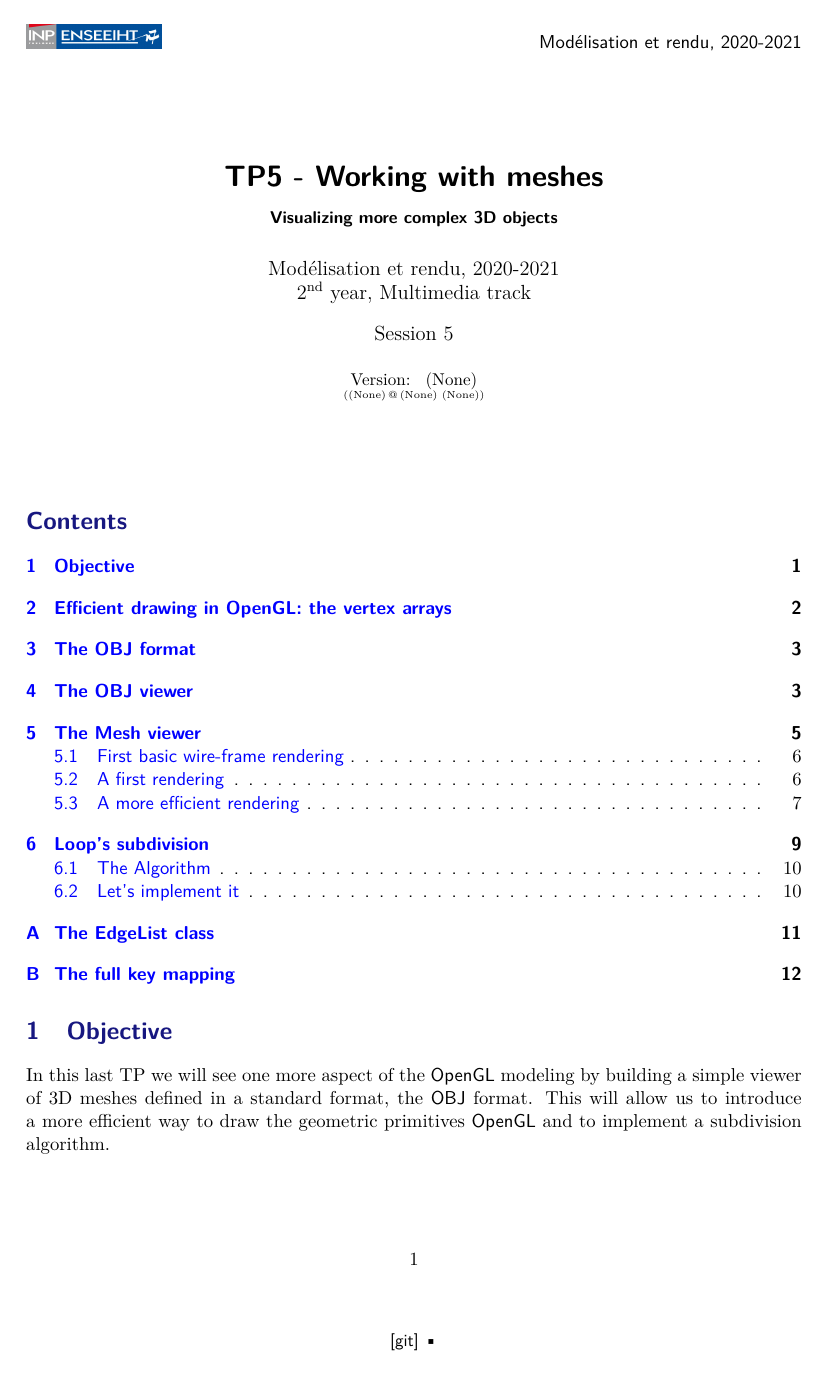
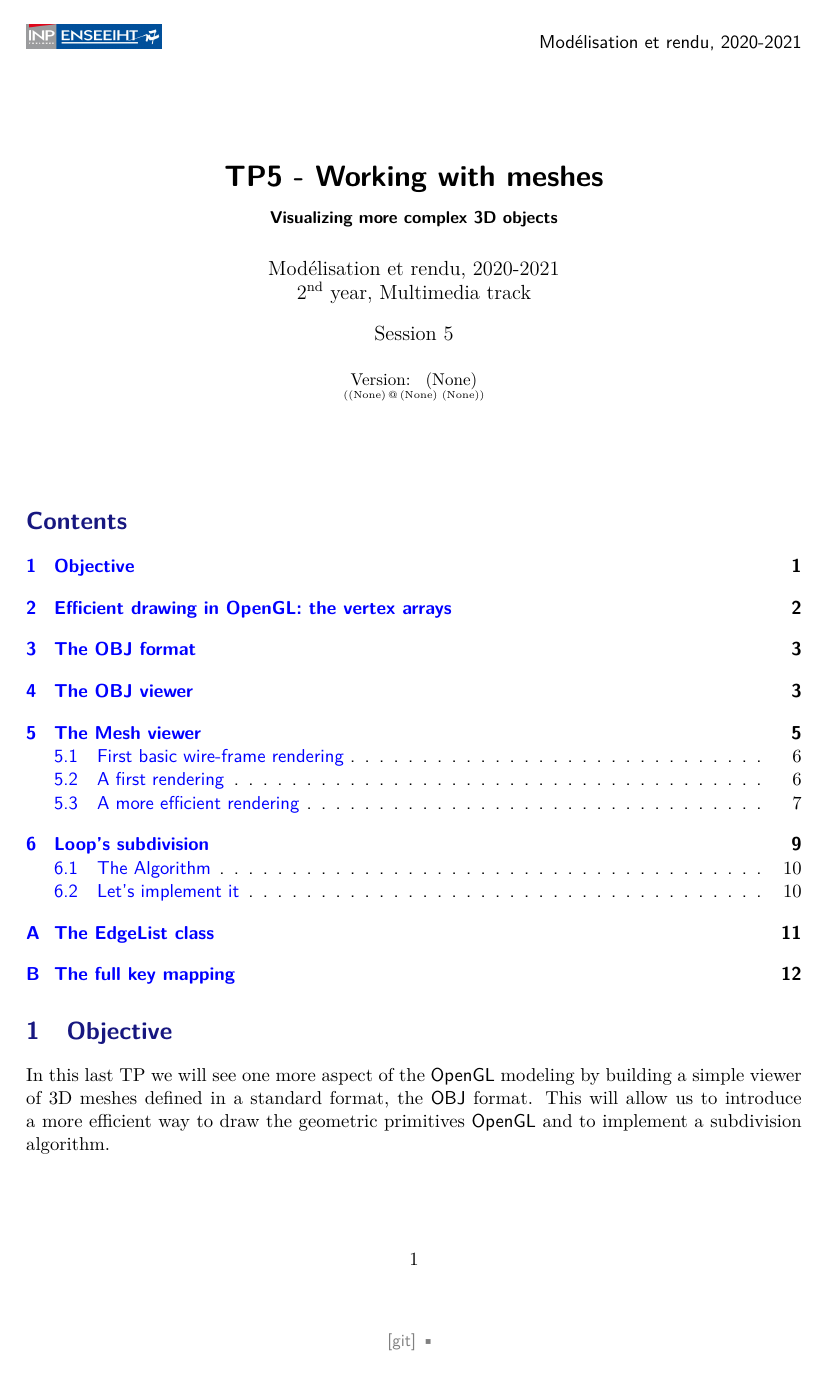
Before and after one commit to simogasp/tp4, a LaTeX document (sujet/sujet.tex): page 1 of 13. Compiled offline with pdfLaTeX.

Commit message:
[sujet] use xcolor

```diff
--- a/sujet/sujet.tex
+++ b/sujet/sujet.tex
@@ -6,7 +6,7 @@
 \usepackage{amsmath}
 \usepackage{amsfonts}
 \usepackage{colortbl}
-\usepackage{color}
+\usepackage{xcolor}
 \usepackage{rotating}
 \usepackage{xspace}
 \usepackage{epsfig}
```
